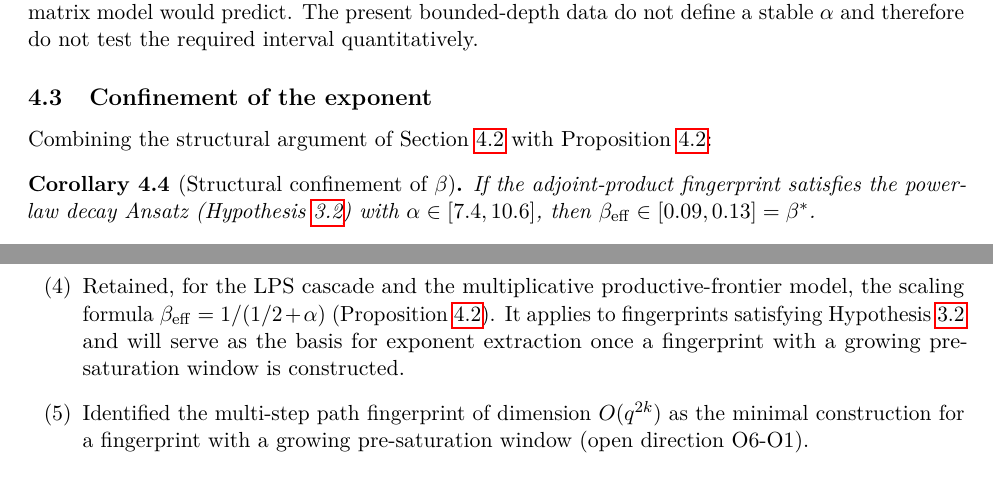
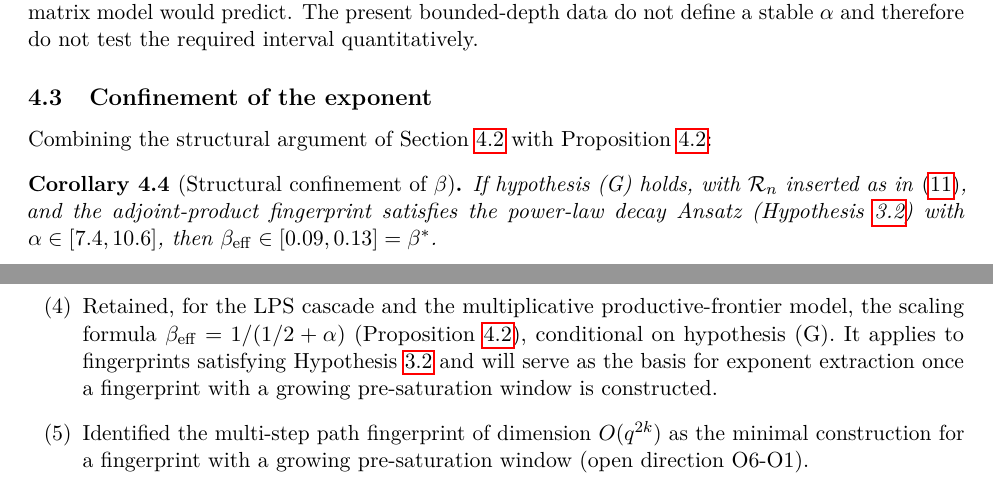
Before and after one commit to Cosmochrony/spectral-o6, a LaTeX paper (tex/SpectralO6.tex): two parts of pages 9 and 14 of 17, joined at a grey line, cut so that both start at the same text. Compiled offline with pdfLaTeX.

Commit message:
Carry hypothesis (G) in the remaining statements of the conversion law

```diff
--- a/tex/SpectralO6.tex
+++ b/tex/SpectralO6.tex
@@ -621,7 +621,8 @@ approaches $\dim W \cdot \dim \mathrm{Ad}(u)$.
 
     \begin{corollary}[Structural confinement of $\beta$]
       \label{cor:confinement}
-      If the adjoint-product fingerprint satisfies the power-law decay Ansatz
+      If hypothesis~(G) holds, with $\Rn$ inserted as in~\eqref{eq:eff-growth}, and the adjoint-product
+      fingerprint satisfies the power-law decay Ansatz
       (Hypothesis~\ref{hyp:power-law}) with $\alpha \in [7.4, 10.6]$, then
       $\beff \in [0.09, 0.13] = \beta^*$.
     \end{corollary}
@@ -932,7 +933,7 @@ the first 186 directions are always filled by depth~3.
 bounded-depth saturation, explaining why the $O(q^2)$-dimensional Steinberg
 fingerprint cannot produce a growing pre-saturation window.
 \item Retained, for the LPS cascade and the multiplicative productive-frontier model, the scaling
-formula $\beff = 1/(1/2 + \alpha)$ (Proposition~\ref{prop:beta-eff}).
+formula $\beff = 1/(1/2 + \alpha)$ (Proposition~\ref{prop:beta-eff}), conditional on hypothesis~(G).
 It applies to fingerprints satisfying Hypothesis~\ref{hyp:power-law} and will serve as the basis for
 exponent extraction once a fingerprint with a growing pre-saturation window is
 constructed.
```
Also changed, not shown: tex/SpectralO6.tex (2 more changed lines).
